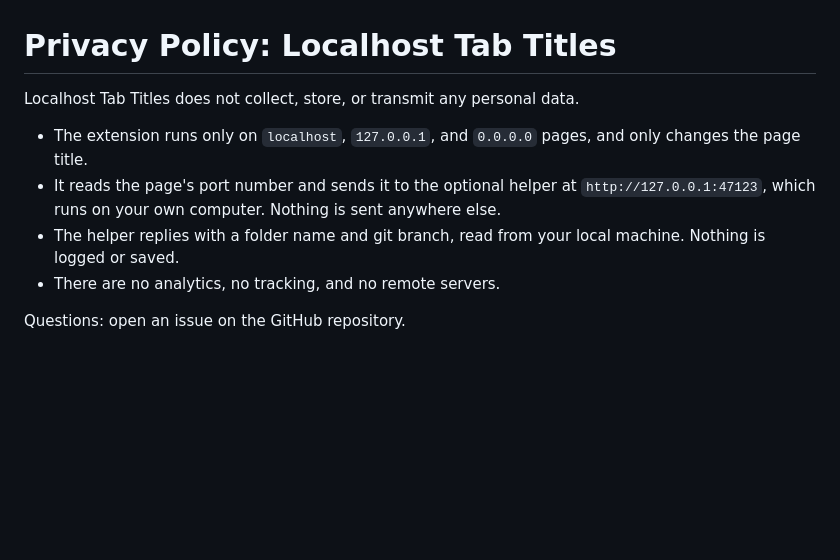
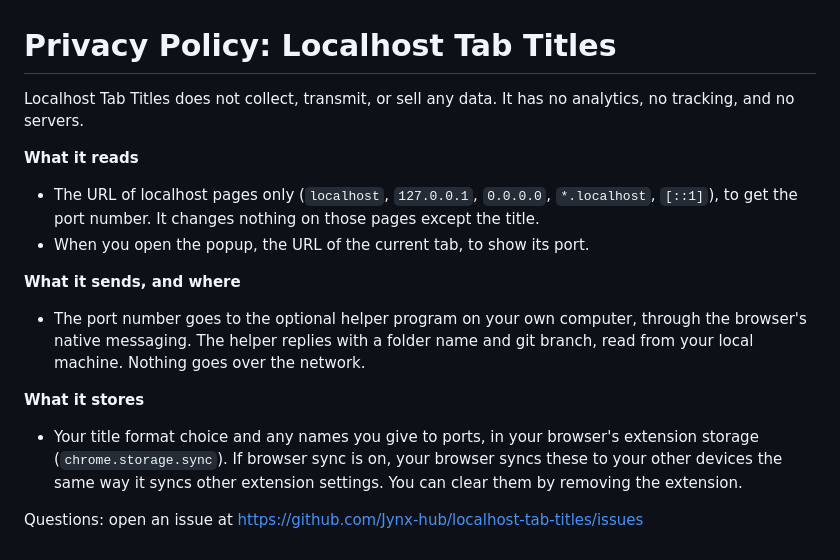
Before and after one commit to Jynx-hub/localhost-tab-titles, a Markdown page: PRIVACY.md, the part around the change. Rendered like a GitHub page; blank space fills up the shorter version.

```diff
--- a/PRIVACY.md
+++ b/PRIVACY.md
@@ -1,13 +1,22 @@
 # Privacy Policy: Localhost Tab Titles
 
-Localhost Tab Titles does not collect, store, or transmit any personal data.
+Localhost Tab Titles does not collect, transmit, or sell any data. It has no analytics, no
+tracking, and no servers.
 
-- The extension runs only on `localhost`, `127.0.0.1`, and `0.0.0.0` pages, and only changes
-  the page title.
-- It reads the page's port number and sends it to the optional helper at
-  `http://127.0.0.1:47123`, which runs on your own computer. Nothing is sent anywhere else.
-- The helper replies with a folder name and git branch, read from your local machine. Nothing
-  is logged or saved.
-- There are no analytics, no tracking, and no remote servers.
+**What it reads**
+- The URL of localhost pages only (`localhost`, `127.0.0.1`, `0.0.0.0`, `*.localhost`, `[::1]`),
+  to get the port number. It changes nothing on those pages except the title.
+- When you open the popup, the URL of the current tab, to show its port.
 
-Questions: open an issue on the GitHub repository.
+**What it sends, and where**
+- The port number goes to the optional helper program on your own computer, through the
+  browser's native messaging. The helper replies with a folder name and git branch, read
+  from your local machine. Nothing goes over the network.
+
+**What it stores**
+- Your title format choice and any names you give to ports, in your browser's extension
+  storage (`chrome.storage.sync`). If browser sync is on, your browser syncs these to your
+  other devices the same way it syncs other extension settings. You can clear them by
+  removing the extension.
+
+Questions: open an issue at https://github.com/Jynx-hub/localhost-tab-titles/issues
```
Also changed, not shown: README.md (+78 -46 lines), RELEASING.md (added, +24 -0 lines), STORE.md (added, +50 -0 lines), store/popup-dark.png (added), store/popup-light.png (added), store/screenshot-1280x800.png (added), 4 other files.
